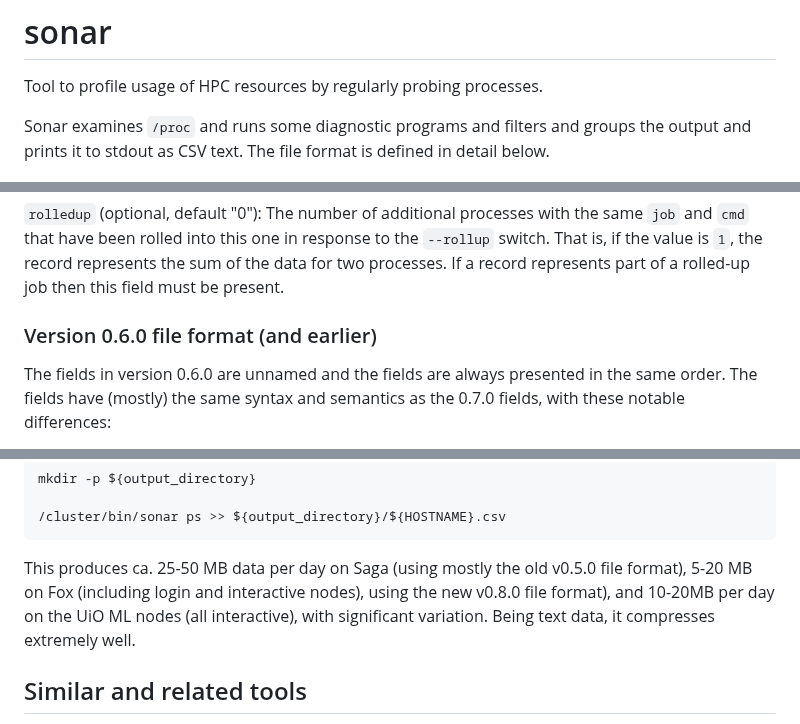
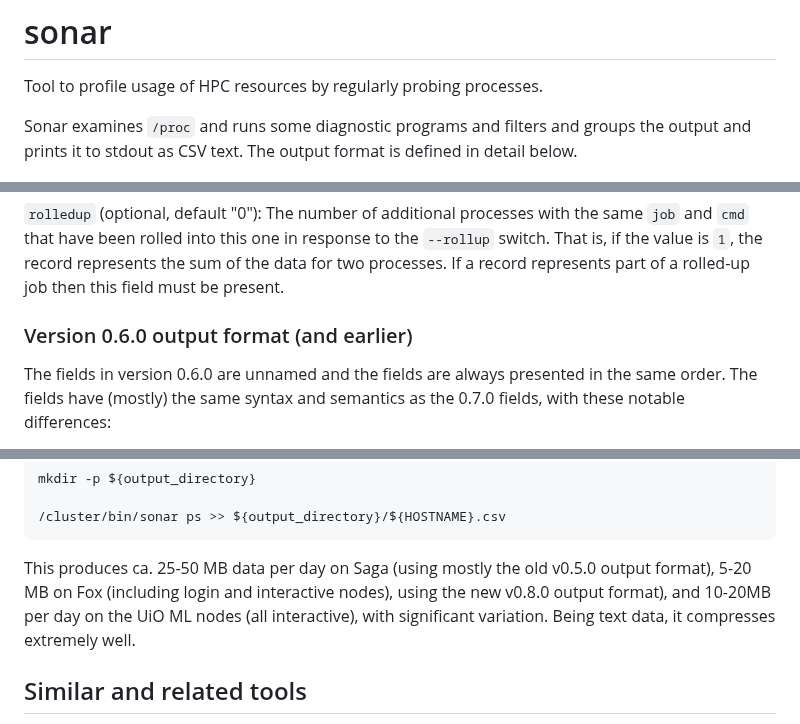
Before and after one commit to NordicHPC/sonar, a Markdown page: README.md, 3 parts joined by grey strips. Rendered like a GitHub page.

````diff
--- a/README.md
+++ b/README.md
@@ -7,7 +7,7 @@
 Tool to profile usage of HPC resources by regularly probing processes.
 
 Sonar examines `/proc` and runs some diagnostic programs and filters and groups the output and
-prints it to stdout as CSV text.  The file format is defined in detail below.
+prints it to stdout as CSV text.  The output format is defined in detail below.
 
 ![image of a fish swarm](img/sonar-small.png)
 
@@ -242,7 +260,7 @@ that have been rolled into this one in response to the `--rollup` switch.  That
 rolled-up job then this field must be present.
 
 
-### Version 0.6.0 file format (and earlier)
+### Version 0.6.0 output format (and earlier)
 
 The fields in version 0.6.0 are unnamed and the fields are always presented in the same order.  The
 fields have (mostly) the same syntax and semantics as the 0.7.0 fields, with these notable differences:
@@ -349,8 +367,8 @@ mkdir -p ${output_directory}
 /cluster/bin/sonar ps >> ${output_directory}/${HOSTNAME}.csv
 ```
 
-This produces ca. 25-50 MB data per day on Saga (using mostly the old v0.5.0 file format), 5-20 MB
-on Fox (including login and interactive nodes), using the new v0.8.0 file format), and 10-20MB per
+This produces ca. 25-50 MB data per day on Saga (using mostly the old v0.5.0 output format), 5-20 MB
+on Fox (including login and interactive nodes), using the new v0.8.0 output format), and 10-20MB per
 day on the UiO ML nodes (all interactive), with significant variation.  Being text data, it
 compresses extremely well.
 
````
Also changed, not shown: other parts of README.md (+31 -13 lines).
